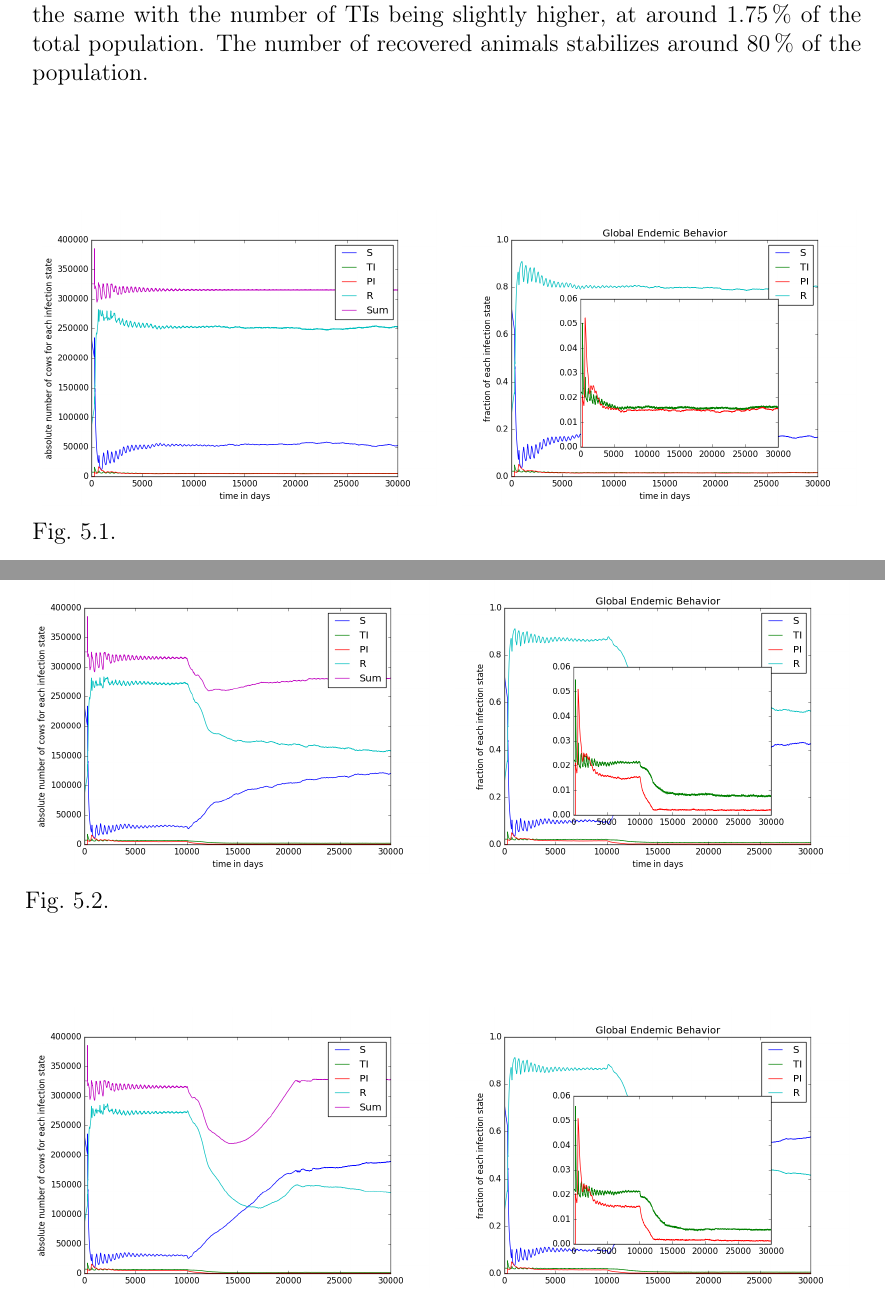
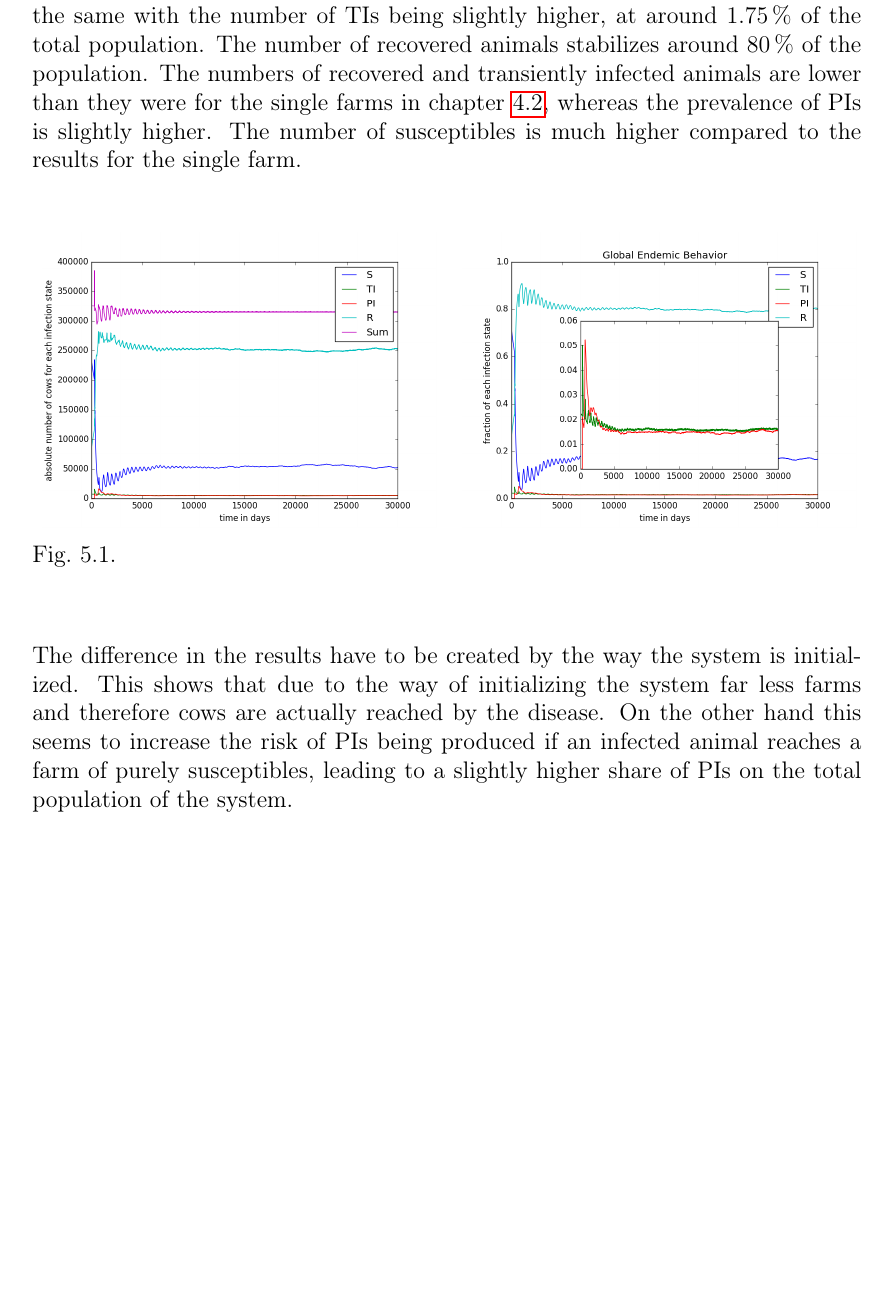
Before and after one commit to Gerungofulus/Masterarbeit, a LaTeX thesis (MSc.tex, which reads Results.tex): two parts of pages 60 and 61 of 74 before the commit and part of page 60 of 74 after it, the two joined at a grey line, cut so that both start at the same text, the shorter picture padded with empty space. Compiled offline with pdfLaTeX.

Commit message:
Finished description of results for the first simulation

```diff
--- a/Results.tex
+++ b/Results.tex
@@ -7,7 +7,7 @@ Applying this idea removes $15272\cows$ ($4.46\,\%$) in $5544\,\text{farms}$ ($8
 Since the behavior of the different farms has not been studied and implemented in this simulation fully and because the system size in terms of farms is much smaller than the actual network size of all of Thuringia, the implementation of a more refined and realistic market behavior has been postponed.
 The data given in chapter \ref {chap:rlDataRegulationGermany} has been used to set up the system. This was done by randomly choosing $2\,\%$ of the farms to be set up with the shares of the different compartments of previously with PIs contaminated farms. The other $98\,\%$ of the farms were set up with the shares of all compartments corresponding to now previous contamination by PIs. With all these measures taken multiple simulations where run. The global prevalence strongly depends on the farms chosen to be infected in the beginning. If smaller farms are contaminated in the beginning, the disease will need much longer to spread or even die out, since far less animals are infected and the in- and out-degree of these small farms are relatively small, which leads to a smaller infection rate for all other nodes. With the aim of limiting the amount of scenarios to be discussed, one scenario which exposed a prevalence close to the big single farm with approximately $40000\cows$ from section \ref{chap:diseaseDynamicsDesc} has been chosen. It exhibited the highest global prevalence after $20\days$. The seed from this run is used in all runs for the different strategies, to make sure that the transients for the system for all strategies look exactly the same. By setting the seed of the random number generator, two streams of random numbers produced by this random number generator will be exactly the same. This is used to have the same events happen during the transient phase for all strategies, leading to results, which can be compared. The containment strategies in each scenario are turned on on a global scale after $10000\days$. The cows from the cow well farm still
 \section{Strategy I - No Strategy}
-This first run corresponds to the control group in clinical tests of medication. As can be seen in figure \ref{fig:cont1Behav}, the simulation reaches a stable state with some smaller oscillations between $5000\text{ and } 10000\days$. The numbers of TIs and PIs are almost the same with the number of TIs being slightly higher, at around $1.75\,\%$ of the total population. The number of recovered animals stabilizes around $80\,\%$ of the population.
+This first run corresponds to the control group in clinical tests of medication. As can be seen in figure \ref{fig:cont1Behav}, the simulation reaches a stable state with some smaller oscillations between $5000\text{ and } 10000\days$. The numbers of TIs and PIs are almost the same with the number of TIs being slightly higher, at around $1.75\,\%$ of the total population. The number of recovered animals stabilizes around $80\,\%$ of the population. The numbers of recovered and transiently infected animals are lower than they were for the single farms in chapter \ref{chap:diseaseDynamicsDesc}, whereas the prevalence of PIs is slightly higher. The number of susceptibles is much higher compared to the results for the single farm.
 \begin{figure}[htbp]
 \begin{minipage}{0.5\textwidth}
 \centering
@@ -23,5 +23,6 @@ keepaspectratio]{cont1endemicFractions.png}
 \label{fig:cont1Behav}
 \end{figure}
 
+The difference in the results have to be created by the way the system is initialized. This shows that due to the way of initializing the system far less farms and therefore cows are actually reached by the disease. On the other hand this seems to increase the risk of PIs being produced if an infected animal reaches a farm of purely susceptibles, leading to a slightly higher share of PIs on the total population of the system.
 
 \section{Strategy II - Old BVD regulation}
```
Also changed, not shown: Results.tex (2 more changed lines).
